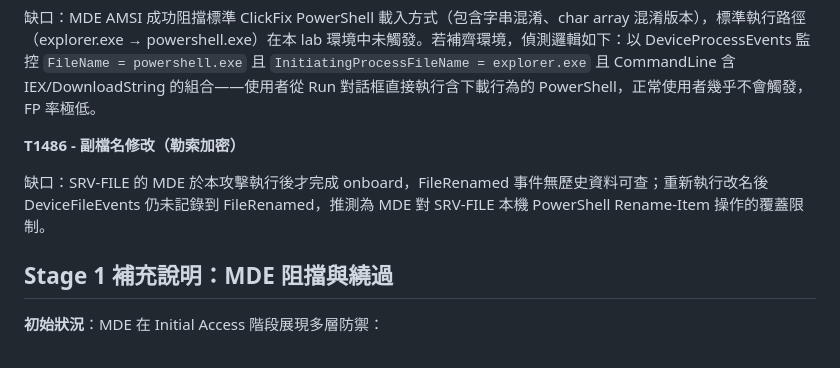
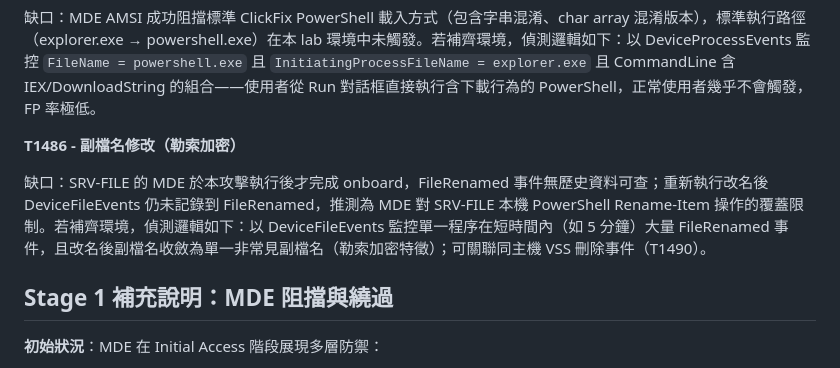
Before and after one commit to dabbychiu/Purple-Team-Detection-Lab, a Markdown page: attack-chains/chain-02-phishing-to-ransomware/flow.md, the part around the change. GitHub-like rendering.

```diff
--- a/attack-chains/chain-02-phishing-to-ransomware/flow.md
+++ b/attack-chains/chain-02-phishing-to-ransomware/flow.md
@@ -65,7 +65,7 @@ flowchart TD
 
 **T1486 - 副檔名修改（勒索加密）**
 
-缺口：SRV-FILE 的 MDE 於本攻擊執行後才完成 onboard，FileRenamed 事件無歷史資料可查；重新執行改名後 DeviceFileEvents 仍未記錄到 FileRenamed，推測為 MDE 對 SRV-FILE 本機 PowerShell Rename-Item 操作的覆蓋限制。
+缺口：SRV-FILE 的 MDE 於本攻擊執行後才完成 onboard，FileRenamed 事件無歷史資料可查；重新執行改名後 DeviceFileEvents 仍未記錄到 FileRenamed，推測為 MDE 對 SRV-FILE 本機 PowerShell Rename-Item 操作的覆蓋限制。若補齊環境，偵測邏輯如下：以 DeviceFileEvents 監控單一程序在短時間內（如 5 分鐘）大量 FileRenamed 事件，且改名後副檔名收斂為單一非常見副檔名（勒索加密特徵）；可關聯同主機 VSS 刪除事件（T1490）。
 
 ## Stage 1 補充說明：MDE 阻擋與繞過
 
```
